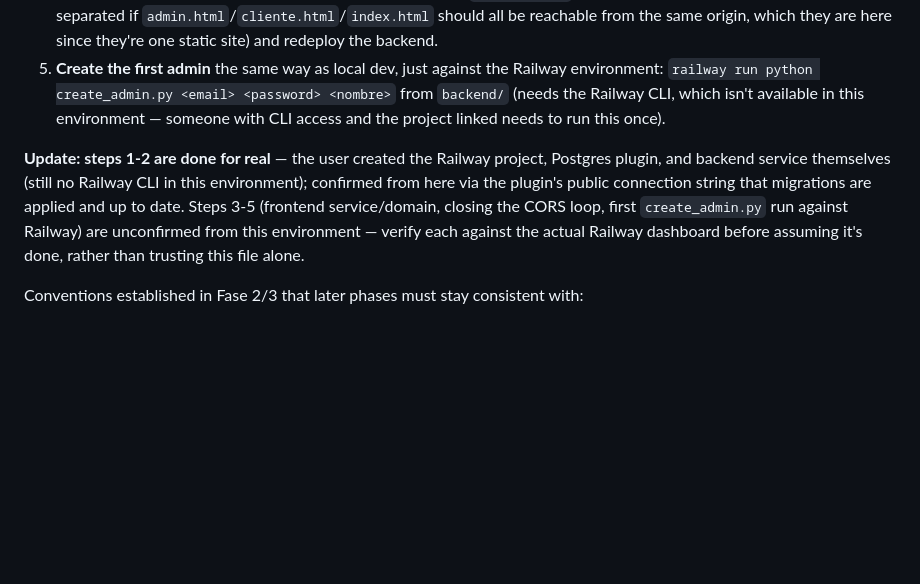
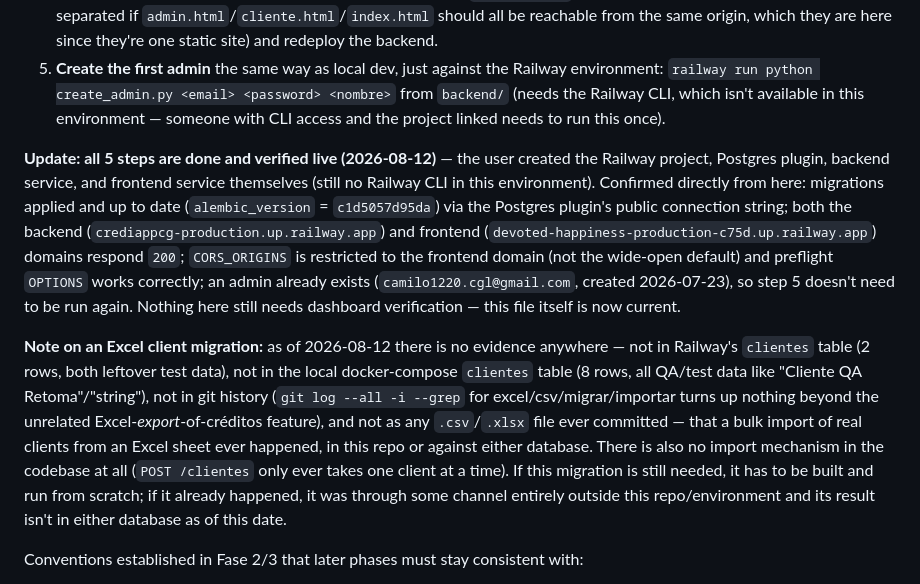
Before and after one commit to PipeBuitrago23/crediapp_cg, a Markdown page: CLAUDE.md, the part around one of its changes. GitHub-like rendering; blank space fills up the shorter version.

Commit message:
Confirmar despliegue completo en Railway en CLAUDE.md
Se verifico en vivo que los 5 pasos de despliegue estan hechos: backend
y frontend respondiendo, CORS_ORIGINS restringido al dominio real del
frontend, alembic al dia (c1d5057d95da) y un admin ya existente. Se
documenta tambien que no existe ninguna migracion de clientes desde
Excel en ningun lado (Railway, local, ni en el historial de git).

Co-Authored-By: Claude Sonnet 5 <noreply@anthropic.com>

```diff
--- a/CLAUDE.md
+++ b/CLAUDE.md
@@ -112,7 +112,9 @@ Two Railway services, one project — deliberately not one combined service (see
 4. **Close the loop**: once both domains exist, set the backend's `CORS_ORIGINS` to the frontend's domain(s) (comma-separated if `admin.html`/`cliente.html`/`index.html` should all be reachable from the same origin, which they are here since they're one static site) and redeploy the backend.
 5. **Create the first admin** the same way as local dev, just against the Railway environment: `railway run python create_admin.py <email> <password> <nombre>` from `backend/` (needs the Railway CLI, which isn't available in this environment — someone with CLI access and the project linked needs to run this once).
 
-**Update: steps 1-2 are done for real** — the user created the Railway project, Postgres plugin, and backend service themselves (still no Railway CLI in this environment); confirmed from here via the plugin's public connection string that migrations are applied and up to date. Steps 3-5 (frontend service/domain, closing the CORS loop, first `create_admin.py` run against Railway) are unconfirmed from this environment — verify each against the actual Railway dashboard before assuming it's done, rather than trusting this file alone.
+**Update: all 5 steps are done and verified live (2026-08-12)** — the user created the Railway project, Postgres plugin, backend service, and frontend service themselves (still no Railway CLI in this environment). Confirmed directly from here: migrations applied and up to date (`alembic_version` = `c1d5057d95da`) via the Postgres plugin's public connection string; both the backend (`crediappcg-production.up.railway.app`) and frontend (`devoted-happiness-production-c75d.up.railway.app`) domains respond `200`; `CORS_ORIGINS` is restricted to the frontend domain (not the wide-open default) and preflight `OPTIONS` works correctly; an admin already exists (`camilo1220.cgl@gmail.com`, created 2026-07-23), so step 5 doesn't need to be run again. Nothing here still needs dashboard verification — this file itself is now current.
+
+**Note on an Excel client migration:** as of 2026-08-12 there is no evidence anywhere — not in Railway's `clientes` table (2 rows, both leftover test data), not in the local docker-compose `clientes` table (8 rows, all QA/test data like "Cliente QA Retoma"/"string"), not in git history (`git log --all -i --grep` for excel/csv/migrar/importar turns up nothing beyond the unrelated Excel-*export*-of-créditos feature), and not as any `.csv`/`.xlsx` file ever committed — that a bulk import of real clients from an Excel sheet ever happened, in this repo or against either database. There is also no import mechanism in the codebase at all (`POST /clientes` only ever takes one client at a time). If this migration is still needed, it has to be built and run from scratch; if it already happened, it was through some channel entirely outside this repo/environment and its result isn't in either database as of this date.
 
 Conventions established in Fase 2/3 that later phases must stay consistent with:
 - **`tasa_interes_mensual` is stored and accepted as a percentage, not a fraction** (e.g. `2.5` means 2.5%/month), because it's a `NUMERIC(5,2)` column and storing a fraction directly (`0.025`) would lose precision on rounding to 2 decimal places. [backend/finance.py](backend/finance.py)'s `tasa_mensual_a_fraccion()` divides by 100 before applying it to the financed amount — any new code that touches interest math must convert through this same helper, not assume the raw column value is already `i`.
```
Also changed, not shown: other parts of CLAUDE.md (+1 -1 lines).
